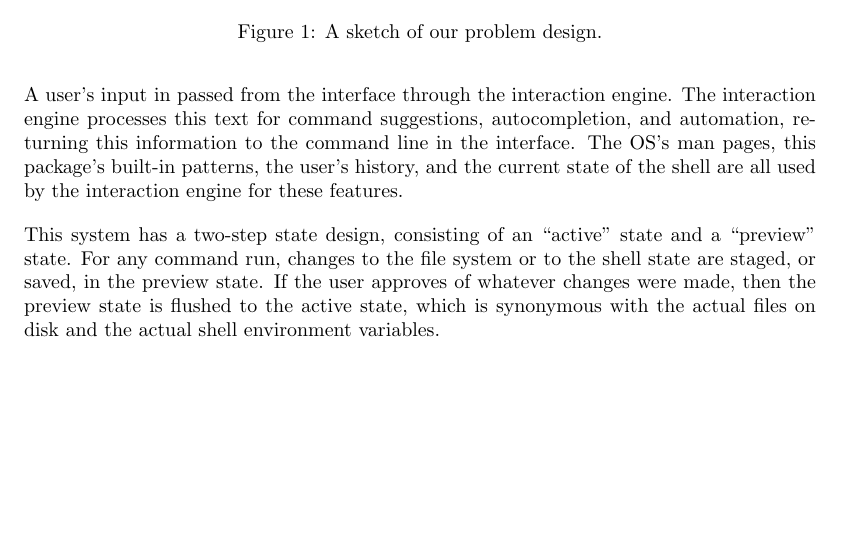
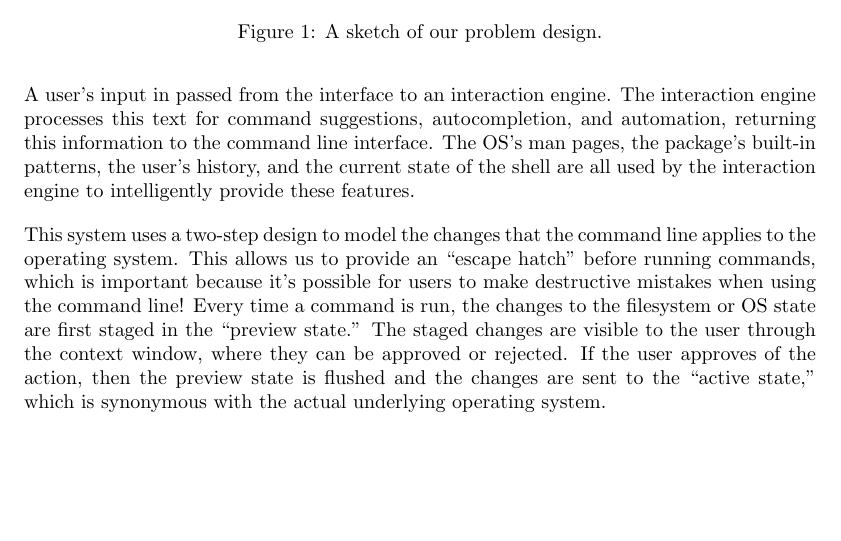
Before and after one commit to izzycecil/terminal_fever, a LaTeX document (doc/documentation.tex, which reads doc/problem.tex): part of page 2 of 16, cut so that both start at the same text. Compiled offline with pdfLaTeX.

Commit message:
Rewrote a paragraph :/

```diff
--- a/doc/problem.tex
+++ b/doc/problem.tex
@@ -16,16 +16,19 @@ our program will have an adjacent contextual information window, which provides
 heads up information about the state of the system, and can preview the results
 of commands before they are run.
 
-A user's input in passed from the interface through the interaction engine. The
+A user's input in passed from the interface to an interaction engine. The
 interaction engine processes this text for command suggestions, autocompletion,
-and automation, returning this information to the command line in the interface.
-The OS's man pages, this package's built-in patterns, the user's history, and
-the current state of the shell are all used by the interaction engine for these
-features.
+and automation, returning this information to the command line interface. The
+OS's man pages, the package's built-in patterns, the user's history, and the
+current state of the shell are all used by the interaction engine to
+intelligently provide these features.
 
-This system has a two-step state design, consisting of an ``active'' state and a
-``preview'' state. For any command run, changes to the file system or to the
-shell state are staged, or saved, in the preview state. If the user approves of
-whatever changes were made, then the preview state is flushed to the active
-state, which is synonymous with the actual files on disk and the actual shell
-environment variables.
+This system uses a two-step design to model the changes that the command line
+applies to the operating system. This allows us to provide an ``escape hatch''
+before running commands, which is important because it's possible for users to
+make destructive mistakes when using the command line! Every time a command is
+run, the changes to the filesystem or OS state are first staged in the ``preview
+state.'' The staged changes are visible to the user through the context window,
+where they can be approved or rejected. If the user approves of the action, then
+the preview state is flushed and the changes are sent to the ``active state,''
+which is synonymous with the actual underlying operating system.
```
